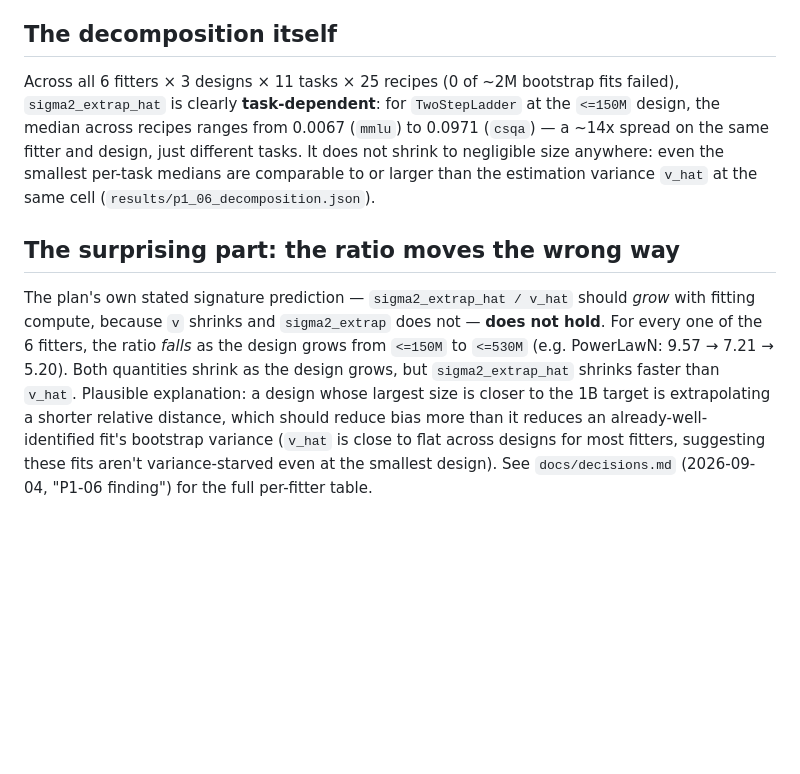
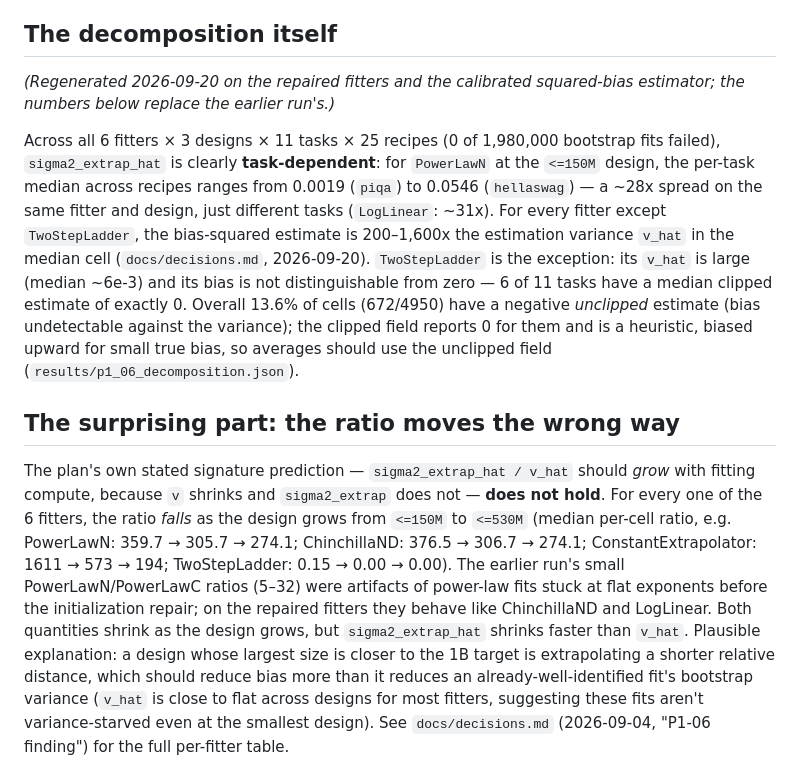
Before and after one commit to ParthAgarwalGit/pretraining-data-decision-theory, a Markdown page: docs/findings/p1_06.md, the part around the change. GitHub-like rendering; blank space fills up the shorter version.

Commit message:
P1-06 findings and memo: numbers from the regenerated run
Co-Authored-By: Claude Sonnet 5 <noreply@anthropic.com>

```diff
--- a/docs/findings/p1_06.md
+++ b/docs/findings/p1_06.md
@@ -6,23 +6,37 @@ too loose to make that a precise quantitative prediction.**
 
 ## The decomposition itself
 
-Across all 6 fitters × 3 designs × 11 tasks × 25 recipes (0 of ~2M
+*(Regenerated 2026-09-20 on the repaired fitters and the calibrated
+squared-bias estimator; the numbers below replace the earlier run's.)*
+
+Across all 6 fitters × 3 designs × 11 tasks × 25 recipes (0 of 1,980,000
 bootstrap fits failed), `sigma2_extrap_hat` is clearly **task-dependent**:
-for `TwoStepLadder` at the `<=150M` design, the median across recipes
-ranges from 0.0067 (`mmlu`) to 0.0971 (`csqa`) — a ~14x spread on the same
-fitter and design, just different tasks. It does not shrink to
-negligible size anywhere: even the smallest per-task medians are
-comparable to or larger than the estimation variance `v_hat` at the same
-cell (`results/p1_06_decomposition.json`).
+for `PowerLawN` at the `<=150M` design, the per-task median across recipes
+ranges from 0.0019 (`piqa`) to 0.0546 (`hellaswag`) — a ~28x spread on the same
+fitter and design, just different tasks (`LogLinear`: ~31x). For every fitter
+except `TwoStepLadder`, the bias-squared estimate is 200–1,600x the
+estimation variance `v_hat` in the median cell (`docs/decisions.md`,
+2026-09-20). `TwoStepLadder` is the exception: its `v_hat` is large (median
+~6e-3) and its bias is not distinguishable from zero — 6 of 11 tasks have a
+median clipped estimate of exactly 0. Overall 13.6% of cells (672/4950) have a
+negative *unclipped* estimate (bias undetectable against the variance);
+the clipped field reports 0 for them and is a heuristic, biased upward for small
+true bias, so averages should use the unclipped field
+(`results/p1_06_decomposition.json`).
 
 ## The surprising part: the ratio moves the wrong way
 
 The plan's own stated signature prediction — `sigma2_extrap_hat / v_hat`
 should *grow* with fitting compute, because `v` shrinks and `sigma2_extrap`
 does not — **does not hold**. For every one of the 6 fitters, the ratio
-*falls* as the design grows from `<=150M` to `<=530M` (e.g. PowerLawN:
-9.57 → 7.21 → 5.20). Both quantities shrink as the design grows, but
-`sigma2_extrap_hat` shrinks faster than `v_hat`. Plausible explanation: a
+*falls* as the design grows from `<=150M` to `<=530M` (median per-cell ratio,
+e.g. PowerLawN: 359.7 → 305.7 → 274.1; ChinchillaND: 376.5 → 306.7 → 274.1;
+ConstantExtrapolator: 1611 → 573 → 194; TwoStepLadder: 0.15 → 0.00 → 0.00).
+The earlier run's small PowerLawN/PowerLawC ratios (5–32) were artifacts of
+power-law fits stuck at flat exponents before the initialization repair; on
+the repaired fitters they behave like ChinchillaND and LogLinear. Both
+quantities shrink as the design grows, but `sigma2_extrap_hat` shrinks faster
+than `v_hat`. Plausible explanation: a
 design whose largest size is closer to the 1B target is extrapolating a
 shorter relative distance, which should reduce bias more than it reduces
 an already-well-identified fit's bootstrap variance (`v_hat` is close to
```
Also changed, not shown: docs/findings/phase1_memo.md (+15 -10 lines).
